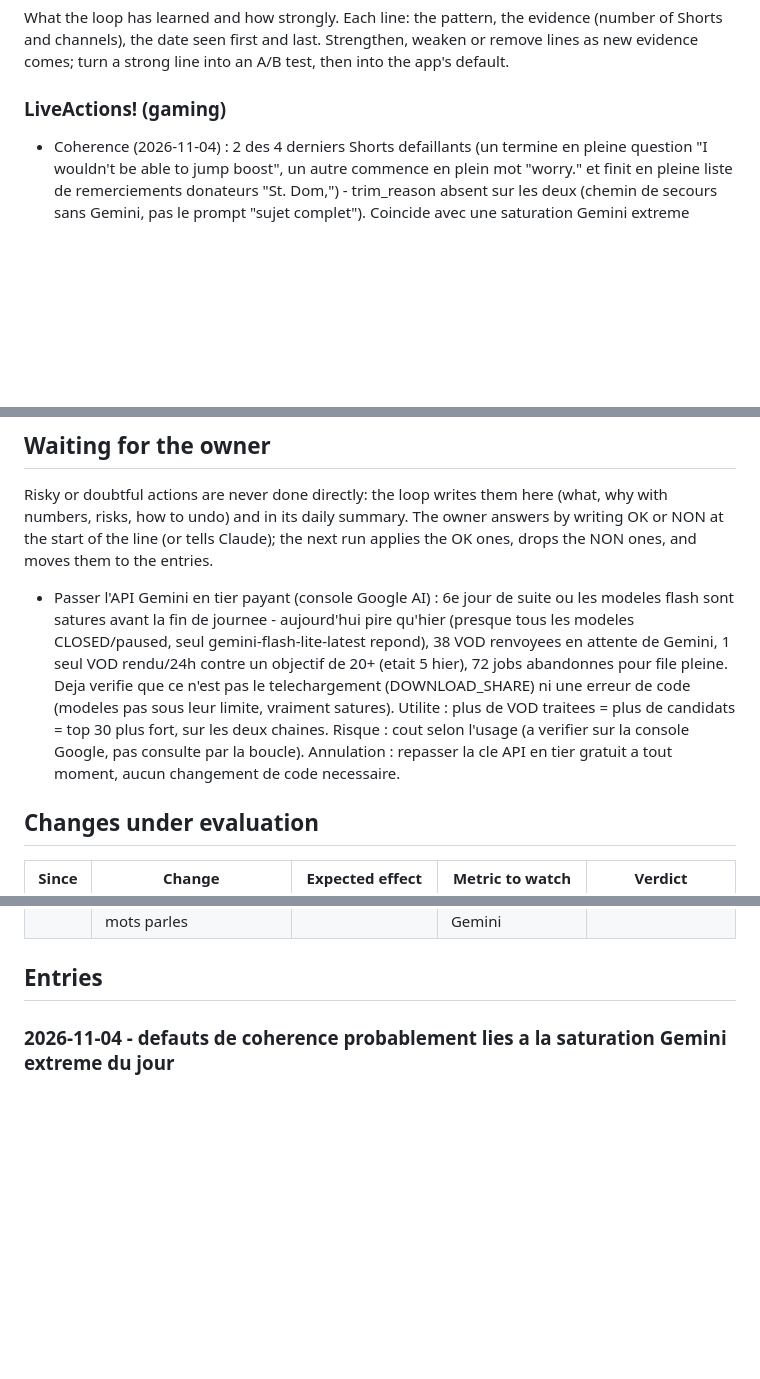
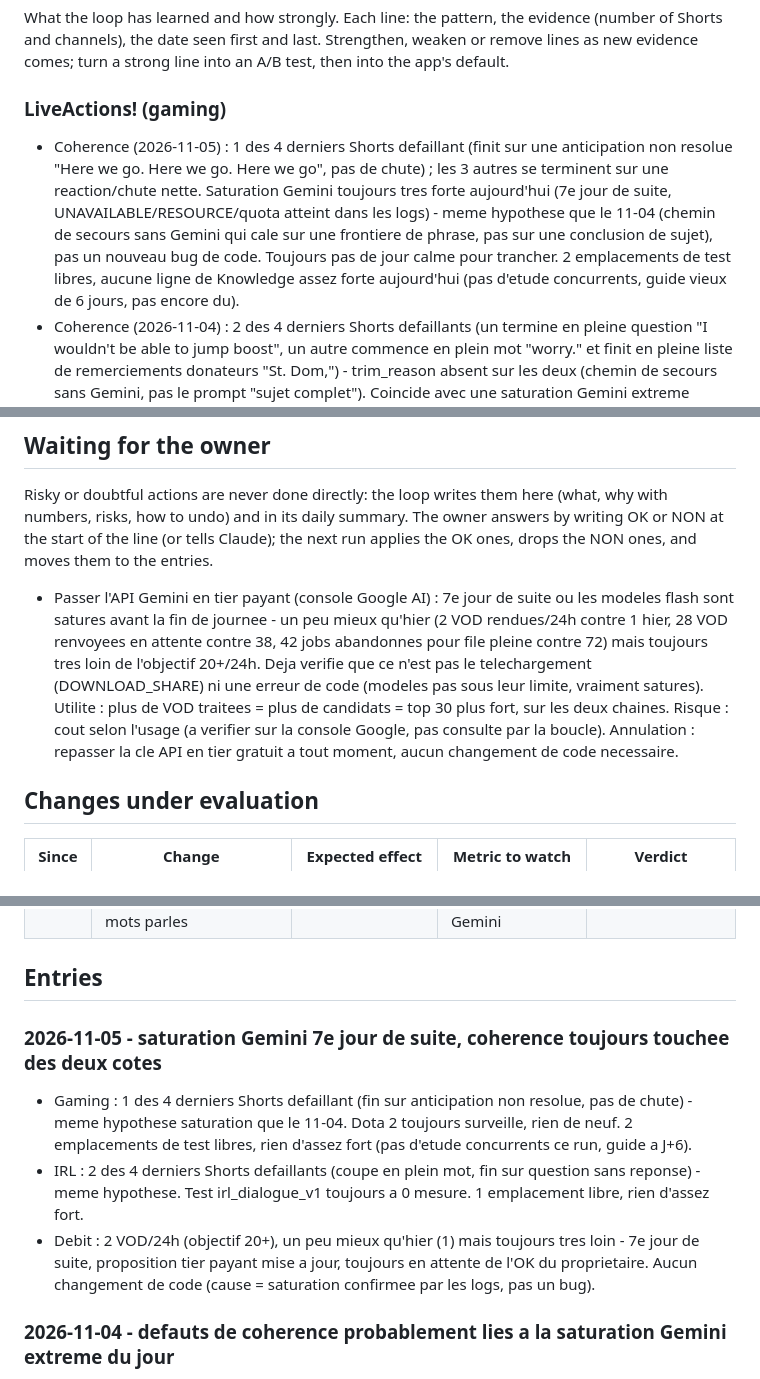
Before and after one commit to Aymeric05/automatiseur, a Markdown page: docs/optimization_journal.md, 3 parts joined by grey strips. Rendered like a GitHub page; blank space fills up the shorter version.

Commit message:
docs: optimization journal entry for 2026-11-05, coherence defects still tied to Gemini quota saturation (7th day)
Co-Authored-By: Claude Opus 5.5 <noreply@anthropic.com>

```diff
--- a/docs/optimization_journal.md
+++ b/docs/optimization_journal.md
@@ -33,6 +33,14 @@ Shorts and channels), the date seen first and last. Strengthen, weaken or remove
 evidence comes; turn a strong line into an A/B test, then into the app's default.
 
 ### LiveActions! (gaming)
+- Coherence (2026-11-05) : 1 des 4 derniers Shorts defaillant (finit sur une anticipation non
+  resolue "Here we go. Here we go. Here we go", pas de chute) ; les 3 autres se terminent sur une
+  reaction/chute nette. Saturation Gemini toujours tres forte aujourd'hui (7e jour de suite,
+  UNAVAILABLE/RESOURCE/quota atteint dans les logs) - meme hypothese que le 11-04 (chemin de
+  secours sans Gemini qui cale sur une frontiere de phrase, pas sur une conclusion de sujet), pas
+  un nouveau bug de code. Toujours pas de jour calme pour trancher. 2 emplacements de test libres,
+  aucune ligne de Knowledge assez forte aujourd'hui (pas d'etude concurrents, guide vieux de 6
+  jours, pas encore du).
 - Coherence (2026-11-04) : 2 des 4 derniers Shorts defaillants (un termine en pleine question "I
   wouldn't be able to jump boost", un autre commence en plein mot "worry." et finit en pleine liste
   de remerciements donateurs "St. Dom,") - trim_reason absent sur les deux (chemin de secours sans
@@ -218,16 +232,14 @@ numbers, risks, how to undo) and in its daily summary. The owner answers by writ
 at the start of the line (or tells Claude); the next run applies the OK ones, drops the NON
 ones, and moves them to the entries.
 
-- Passer l'API Gemini en tier payant (console Google AI) : 6e jour de suite ou les modeles flash
-  sont satures avant la fin de journee - aujourd'hui pire qu'hier (presque tous les modeles
-  CLOSED/paused, seul gemini-flash-lite-latest repond), 38 VOD renvoyees en attente de Gemini, 1
-  seul VOD rendu/24h contre un objectif de 20+ (etait 5 hier), 72 jobs abandonnes pour file pleine.
-  Deja verifie que ce
-  n'est pas le telechargement (DOWNLOAD_SHARE) ni une erreur de code (modeles pas sous leur
-  limite, vraiment satures). Utilite : plus de VOD traitees = plus de candidats = top 30 plus
-  fort, sur les deux chaines. Risque : cout selon l'usage (a verifier sur la console Google, pas
-  consulte par la boucle). Annulation : repasser la cle API en tier gratuit a tout moment, aucun
-  changement de code necessaire.
+- Passer l'API Gemini en tier payant (console Google AI) : 7e jour de suite ou les modeles flash
+  sont satures avant la fin de journee - un peu mieux qu'hier (2 VOD rendues/24h contre 1 hier,
+  28 VOD renvoyees en attente contre 38, 42 jobs abandonnes pour file pleine contre 72) mais
+  toujours tres loin de l'objectif 20+/24h. Deja verifie que ce n'est pas le telechargement
+  (DOWNLOAD_SHARE) ni une erreur de code (modeles pas sous leur limite, vraiment satures). Utilite :
+  plus de VOD traitees = plus de candidats = top 30 plus fort, sur les deux chaines. Risque : cout
+  selon l'usage (a verifier sur la console Google, pas consulte par la boucle). Annulation :
+  repasser la cle API en tier gratuit a tout moment, aucun changement de code necessaire.
 
 ## Changes under evaluation
 
@@ -251,6 +263,17 @@ ones, and moves them to the entries.
 | 2026-11-02 | Trimming reecrit (hors boucle): debut/fin cales sur un sujet complet, Shorts gardent leurs mots parles | moins de debuts/fins incomplets | coherence du rapport (debut/fin), controle qualite Gemini | pending (aucune donnee encore) |
 
 ## Entries
+
+### 2026-11-05 - saturation Gemini 7e jour de suite, coherence toujours touchee des deux cotes
+
+- Gaming : 1 des 4 derniers Shorts defaillant (fin sur anticipation non resolue, pas de chute) -
+  meme hypothese saturation que le 11-04. Dota 2 toujours surveille, rien de neuf. 2 emplacements
+  de test libres, rien d'assez fort (pas d'etude concurrents ce run, guide a J+6).
+- IRL : 2 des 4 derniers Shorts defaillants (coupe en plein mot, fin sur question sans reponse) -
+  meme hypothese. Test irl_dialogue_v1 toujours a 0 mesure. 1 emplacement libre, rien d'assez fort.
+- Debit : 2 VOD/24h (objectif 20+), un peu mieux qu'hier (1) mais toujours tres loin - 7e jour de
+  suite, proposition tier payant mise a jour, toujours en attente de l'OK du proprietaire. Aucun
+  changement de code (cause = saturation confirmee par les logs, pas un bug).
 
 ### 2026-11-04 - defauts de coherence probablement lies a la saturation Gemini extreme du jour
 
```
Also changed, not shown: other parts of docs/optimization_journal.md (+6 -0 lines).
